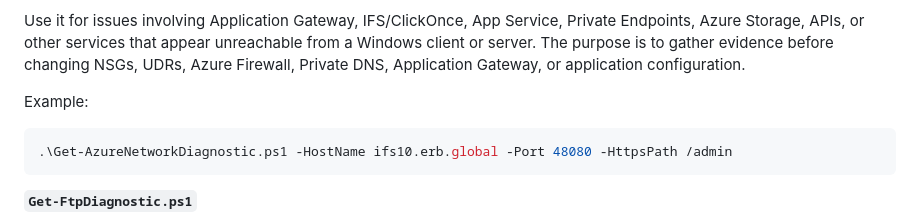
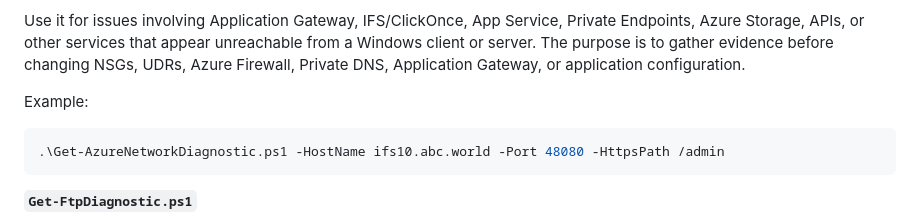
Before and after one commit to monmacaranas/azure-scripts, a Markdown page: README.md, the part around the change. Rendered like a GitHub page.

Commit message:
Update example hostname in README

````diff
--- a/README.md
+++ b/README.md
@@ -45,7 +45,7 @@ Use it for issues involving Application Gateway, IFS/ClickOnce, App Service, Pri
 Example:
 
 ```powershell
-.\Get-AzureNetworkDiagnostic.ps1 -HostName ifs10.erb.global -Port 48080 -HttpsPath /admin
+.\Get-AzureNetworkDiagnostic.ps1 -HostName ifs10.abc.world -Port 48080 -HttpsPath /admin
 ```
 
 **`Get-FtpDiagnostic.ps1`**
````
